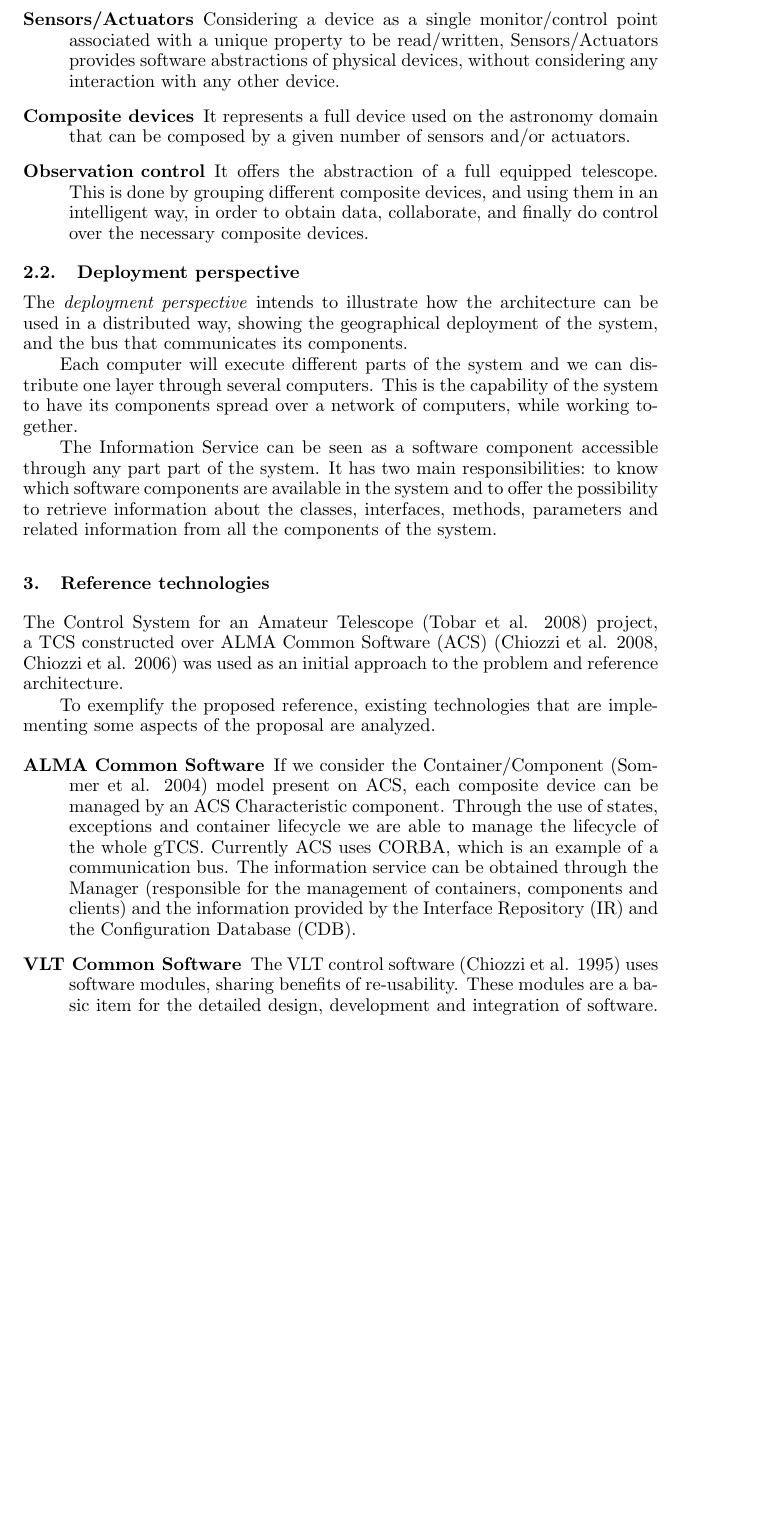
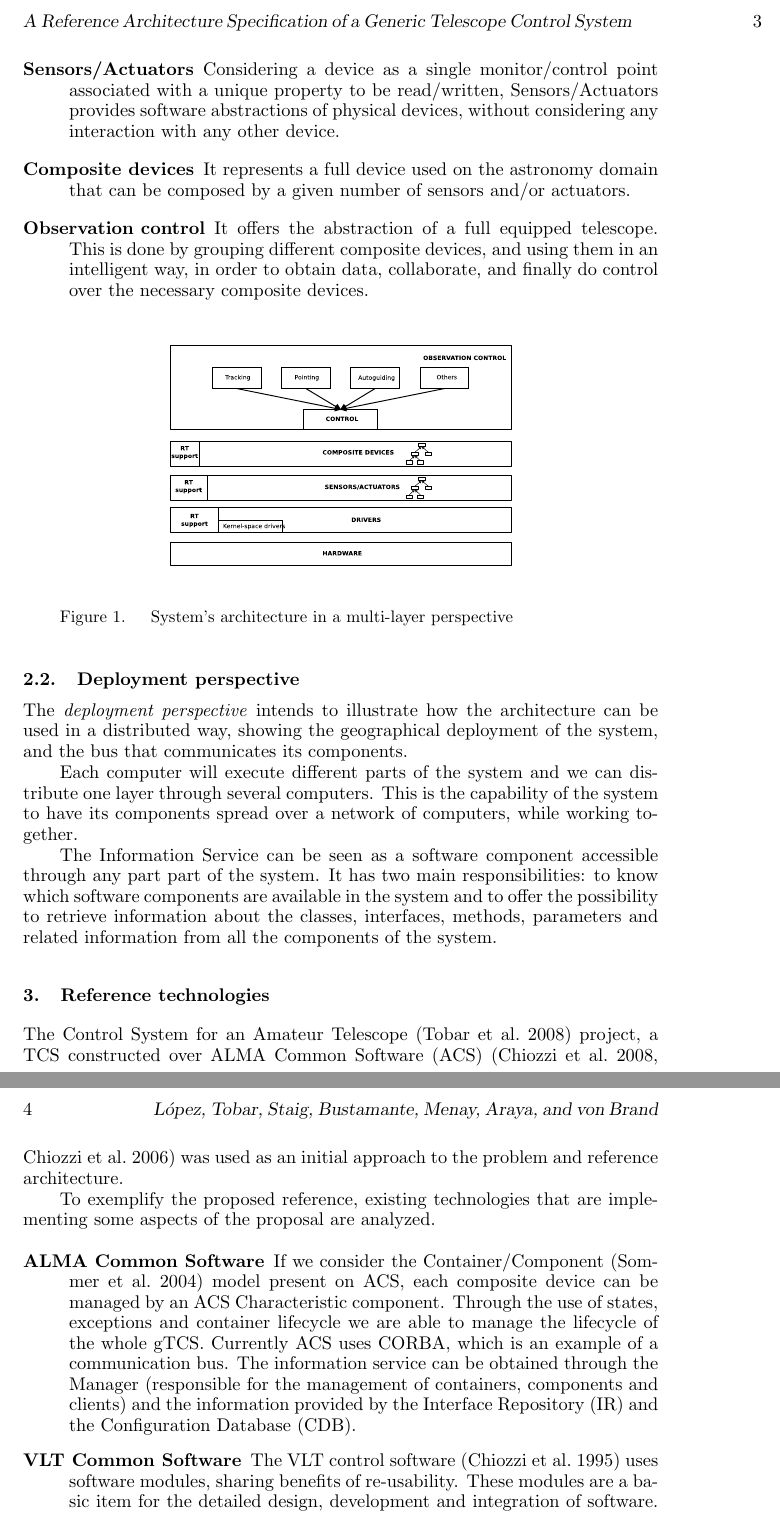
Before and after one commit to jslopez/adass2009gtcs, a LaTeX paper (paper/gtcs.tex): part of page 3 of 4 before the commit and two parts of pages 3 and 4 of 4 after it, the two joined at a grey line, cut at the place of the change, the shorter picture padded with empty space. Compiled offline with pdfLaTeX.

Commit message:
Layers figure added
Signed-off-by: Joao S. López <jslopez@csrg.inf.utfsm.cl>

```diff
--- a/paper/gtcs.tex
+++ b/paper/gtcs.tex
@@ -25,6 +25,7 @@
 \documentclass[11pt,twoside]{article}  % Leave intact
 \usepackage{asp2006}
 \usepackage{adassconf}
+\usepackage{graphicx}
 
 % Set counters for footnotes and sectioning, which is needed when
 % constructing the full volume of all papers.
@@ -89,7 +90,7 @@
 % to:
 %    Rapid Development for Distributed Computing
 
-\markboth{}{}
+\markboth{L\'opez, Tobar, Staig, Bustamante, Menay, Araya, and von Brand}{A Reference Architecture Specification of a Generic Telescope Control System}
 
 %-----------------------------------------------------------------------
 %		          Authors of Paper
@@ -315,6 +316,13 @@ layers.
                 obtain data, collaborate, and finally do control over the
                 necessary composite devices.
 \end{description}
+\begin{figure}[h!t]
+\begin{center}
+\includegraphics[scale=0.2]{layers}
+\end{center}
+\caption{System's architecture in a multi-layer perspective}
+\label{fig:layers}
+\end{figure}
 
 \subsection{Deployment perspective}
 The \emph{deployment perspective} intends to illustrate how the architecture can
@@ -332,15 +340,16 @@ retrieve information about the classes, interfaces, methods, parameters and
 related information from all the components of the system.
 
 \section{Reference technologies}
-The Control System for an Amateur Telescope (Tobar et al. 2008) project, a TCS constructed over
-ALMA Common Software (ACS) (Chiozzi et al. 2008, Chiozzi et al. 2006) was used as an initial approach to the problem and
-reference architecture.
+The Control System for an Amateur Telescope (Tobar et al.\ 2008) project, a TCS
+constructed over ALMA Common Software (ACS) (Chiozzi et al.\ 2008, Chiozzi et
+al.\ 2006) was used as an initial approach to the problem and reference
+architecture.
 
 To exemplify the proposed reference, existing technologies that are implementing
 some aspects of the proposal are analyzed.
 
 \begin{description}
-        \item[ALMA Common Software] If we consider the Container/Component (Sommer et al. 2004)
+        \item[ALMA Common Software] If we consider the Container/Component (Sommer et al.\ 2004)
                 model present on ACS, each composite device can be managed by an
                 ACS Characteristic component. Through the use of states,
                 exceptions and container lifecycle we are able to manage the
```
Also changed, not shown: paper/layers.eps (added), paper/gtcs.tex (22 more changed lines).
